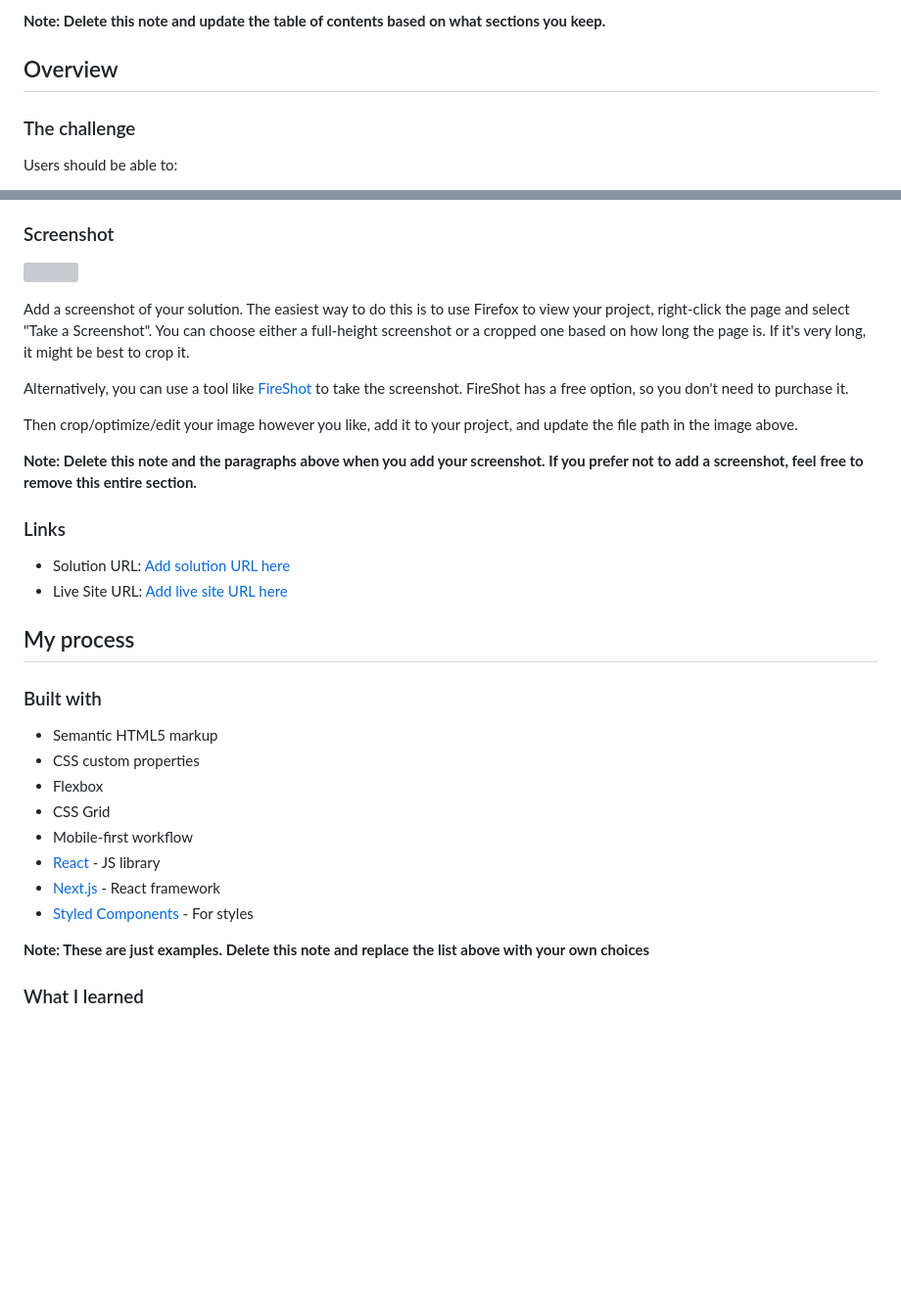
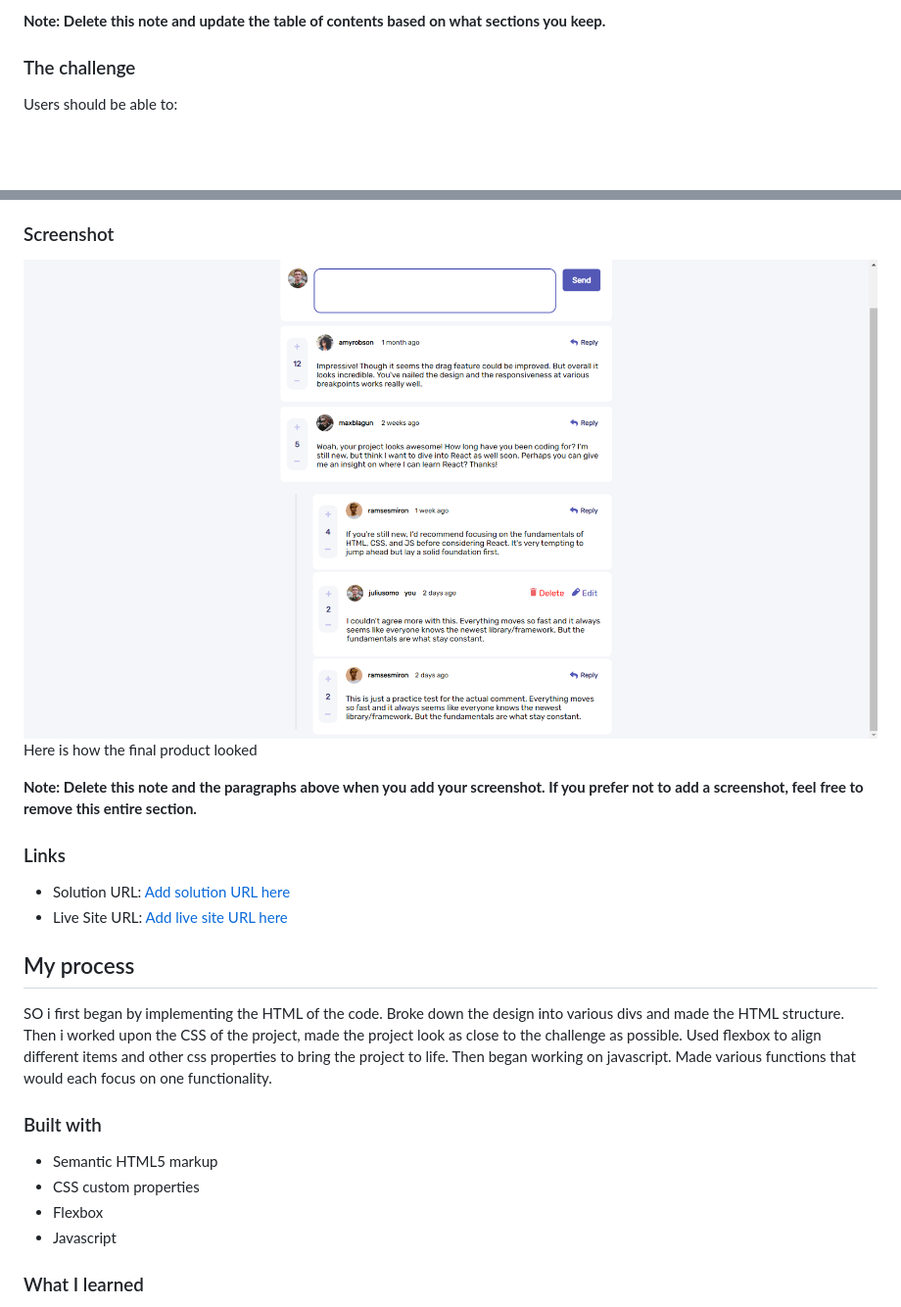
Before and after one commit to yatharth-singh-panwar/interactive-comment-section, a Markdown page: README-template.md, 2 parts joined by grey strips. Shown: that part at 98% size. GitHub-like rendering; pictures changed too: Screenshot/comment-section.png (added); blank space fills up the shorter version; grey boxes are pictures that could not be loaded.

```diff
--- a/README-template.md
+++ b/README-template.md
@@ -18,7 +18,7 @@ This is a solution to the [Interactive comments section challenge on Frontend Me
 
 **Note: Delete this note and update the table of contents based on what sections you keep.**
 
-## Overview
+
 
 ### The challenge
 
@@ -33,13 +33,8 @@ Users should be able to:
 
 ### Screenshot
 
-![](./screenshot.jpg)
-
-Add a screenshot of your solution. The easiest way to do this is to use Firefox to view your project, right-click the page and select "Take a Screenshot". You can choose either a full-height screenshot or a cropped one based on how long the page is. If it's very long, it might be best to crop it.
-
-Alternatively, you can use a tool like [FireShot](https://getfireshot.com/) to take the screenshot. FireShot has a free option, so you don't need to purchase it.
-
-Then crop/optimize/edit your image however you like, add it to your project, and update the file path in the image above.
+![](./Screenshot/comment-section.png)
+Here is how the final product looked
 
 **Note: Delete this note and the paragraphs above when you add your screenshot. If you prefer not to add a screenshot, feel free to remove this entire section.**
 
@@ -49,19 +44,17 @@ Then crop/optimize/edit your image however you like, add it to your project, and
 - Live Site URL: [Add live site URL here](https://your-live-site-url.com)
 
 ## My process
+SO i first began by implementing the HTML of the code. Broke down the design into various divs and made the HTML structure. Then i worked upon the CSS of the project, made the project look as close to the challenge as possible. Used flexbox to align different items and other css properties to bring the project to life.
+Then began working on javascript. Made various functions that would each focus on one functionality.
 
 ### Built with
 
 - Semantic HTML5 markup
 - CSS custom properties
 - Flexbox
-- CSS Grid
-- Mobile-first workflow
-- [React](https://reactjs.org/) - JS library
-- [Next.js](https://nextjs.org/) - React framework
-- [Styled Components](https://styled-components.com/) - For styles
+- Javascript
 
-**Note: These are just examples. Delete this note and replace the list above with your own choices**
+
 
 ### What I learned
 
```
Also changed, not shown: README.md (deleted, +0 -106 lines), style-guide.md (deleted, +0 -36 lines).
